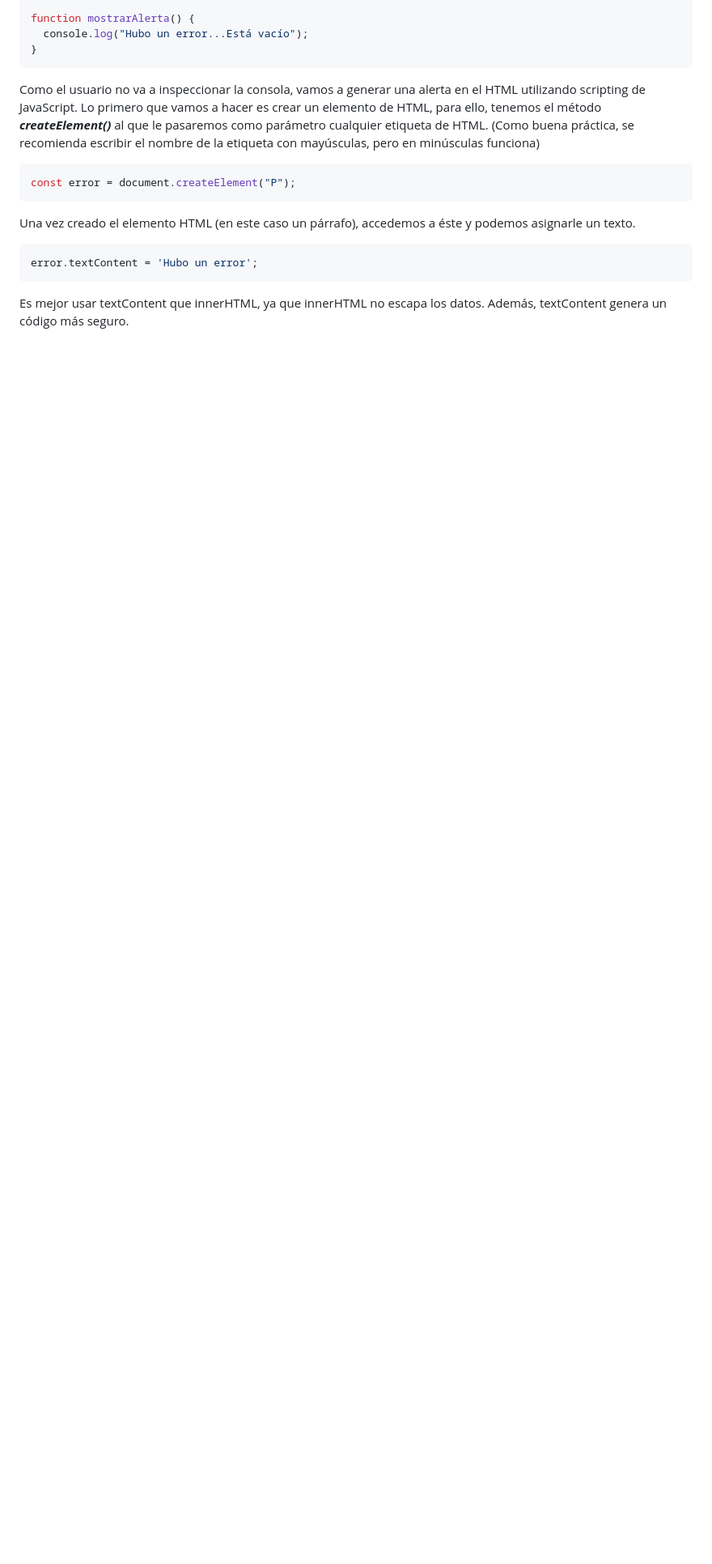
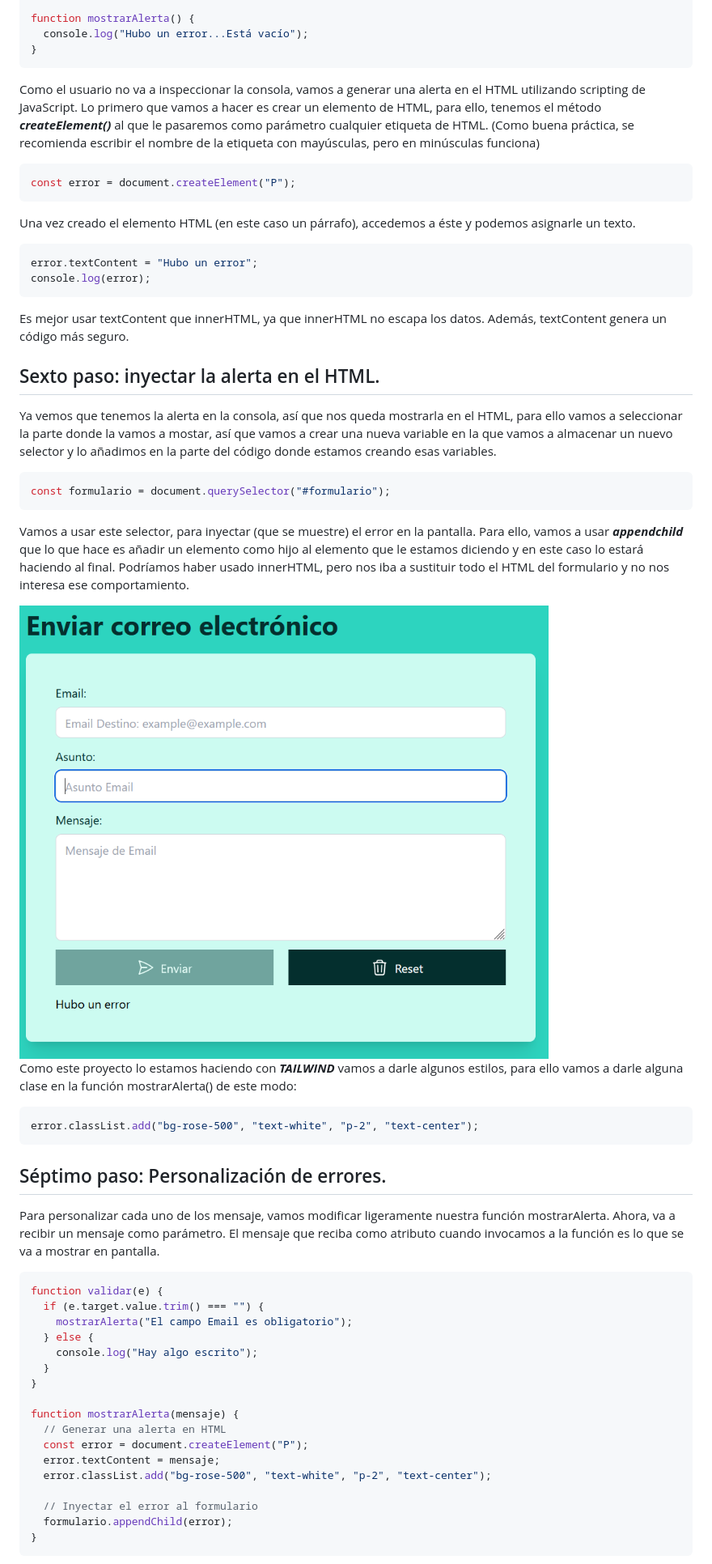
Before and after one commit to JohnnyBC2022/mentoria-f5-javascript, a Markdown page: 16-PROYECTO-SimuladorEmail/README.md, the part around the change printed below. Shown: that part at 81% size. Drawn GitHub-style; pictures changed too: 16-PROYECTO-SimuladorEmail/img/captura1.png (added); blank space fills up the shorter version.

Commit message:
mostrarAlerta function modified in app.js; readme.md updated in simularEmails project

````diff
--- a/16-PROYECTO-SimuladorEmail/README.md
+++ b/16-PROYECTO-SimuladorEmail/README.md
@@ -154,7 +154,52 @@ const error = document.createElement("P");
 Una vez creado el elemento HTML (en este caso un párrafo), accedemos a éste y podemos asignarle un texto.
 
 ```javascript
-error.textContent = 'Hubo un error';
+error.textContent = "Hubo un error";
+console.log(error);
 ```
 
 Es mejor usar textContent que innerHTML, ya que innerHTML no escapa los datos. Además, textContent genera un código más seguro.
+
+## Sexto paso: inyectar la alerta en el HTML.
+
+Ya vemos que tenemos la alerta en la consola, así que nos queda mostrarla en el HTML, para ello vamos a seleccionar la parte donde la vamos a mostar, así que vamos a crear una nueva variable en la que vamos a almacenar un nuevo selector y lo añadimos en la parte del código donde estamos creando esas variables.
+
+```javascript
+const formulario = document.querySelector("#formulario");
+```
+
+Vamos a usar este selector, para inyectar (que se muestre) el error en la pantalla. Para ello, vamos a usar **_appendchild_** que lo que hace es añadir un elemento como hijo al elemento que le estamos diciendo y en este caso lo estará haciendo al final.
+Podríamos haber usado innerHTML, pero nos iba a sustituir todo el HTML del formulario y no nos interesa ese comportamiento.
+
+<img src="./img/captura1.png">
+
+Como este proyecto lo estamos haciendo con **_TAILWIND_** vamos a darle algunos estilos, para ello vamos a darle alguna clase en la función mostrarAlerta() de este modo:
+
+```javascript
+error.classList.add("bg-rose-500", "text-white", "p-2", "text-center");
+```
+
+## Séptimo paso: Personalización de errores.
+
+Para personalizar cada uno de los mensaje, vamos modificar ligeramente nuestra función mostrarAlerta. Ahora, va a recibir un mensaje como parámetro. El mensaje que reciba como atributo cuando invocamos a la función es lo que se va a mostrar en pantalla.
+
+```javascript
+function validar(e) {
+  if (e.target.value.trim() === "") {
+    mostrarAlerta("El campo Email es obligatorio");
+  } else {
+    console.log("Hay algo escrito");
+  }
+}
+
+function mostrarAlerta(mensaje) {
+  // Generar una alerta en HTML
+  const error = document.createElement("P");
+  error.textContent = mensaje;
+  error.classList.add("bg-rose-500", "text-white", "p-2", "text-center");
+
+  // Inyectar el error al formulario
+  formulario.appendChild(error);
+}
+```
+
````
Also changed, not shown: other parts of 16-PROYECTO-SimuladorEmail/README.md (+8 -0 lines), 1 other file.
